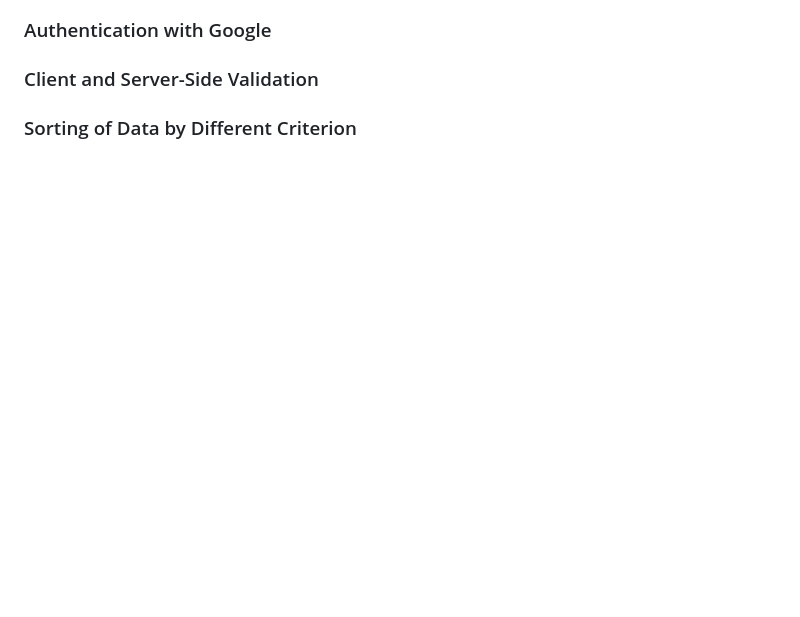
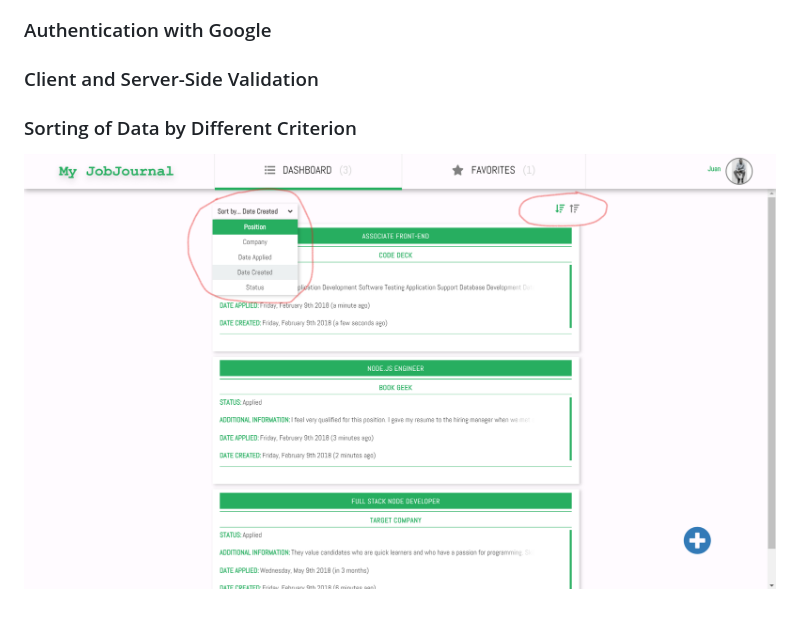
Before and after one commit to Whoisju1/MyJobJournal, a Markdown page: README.md, the part around the change. Drawn GitHub-style; pictures changed too: images_for_readme/sort_data.png (added); blank space fills up the shorter version.

Commit message:
add image to show sorting capability

```diff
--- a/README.md
+++ b/README.md
@@ -60,4 +60,4 @@
 
 ### Sorting of Data by Different Criterion
 
-<!-- ![Sorting of Data by Different Criterion](./images_for_readme/Sort.png) -->
+![Sorting of Data by Different Criterion](./images_for_readme/sort_data.png)
```
Also changed, not shown: images_for_readme/sorting_data.png (deleted).
